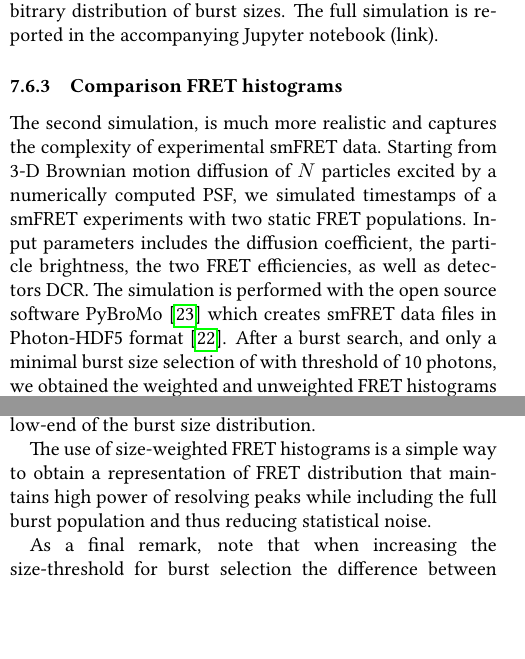
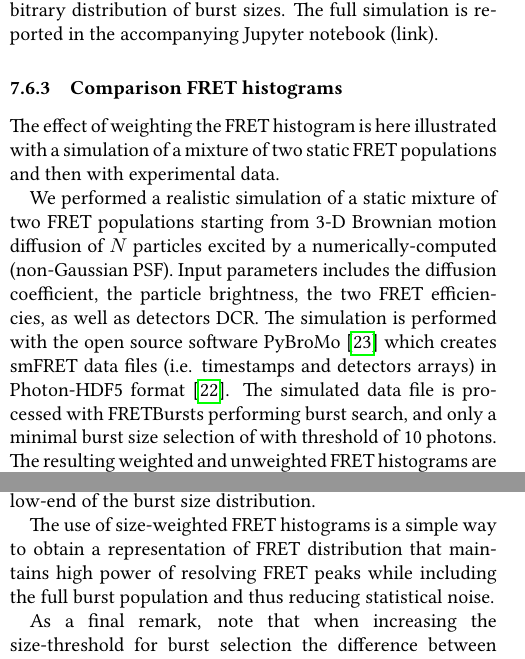
Before and after one commit to tritemio/fretbursts_paper, a LaTeX paper (main.tex, which reads Burst_Weights_Theory.tex): two parts of the columns of page 19 of 19 before the commit and two parts of the columns of page 19 of 20 after it, joined at a grey line, cut so that both start at the same text, the shorter picture padded with empty space. Compiled offline with pdfLaTeX.

Commit message:
edited Burst_Weights_Theory.tex

```diff
--- a/Burst_Weights_Theory.tex
+++ b/Burst_Weights_Theory.tex
@@ -104,16 +104,19 @@ holds for any arbitrary distribution of burst sizes. The full simulation is repo
 the accompanying Jupyter notebook (\href{}{link}).
 
 \subsubsection{Comparison FRET histograms}
-The second simulation, is much more realistic and captures the complexity of
-experimental smFRET data. Starting from 3-D Brownian motion
-diffusion of $N$ particles excited by a numerically computed PSF, we simulated timestamps
-of a smFRET experiments with two static FRET populations. Input parameters includes
+The effect of weighting the FRET histogram is here illustrated with a simulation of
+a mixture of two static FRET populations and then with experimental data.
+
+We performed a realistic simulation of a static mixture of two FRET populations
+starting from 3-D Brownian motion diffusion of $N$ particles excited by a
+numerically-computed (non-Gaussian PSF). Input parameters includes
 the diffusion coefficient, the particle brightness, the two FRET efficiencies,
 as well as detectors DCR. The simulation is performed with the open source software
-PyBroMo~\cite{Ingargiola_2016} which creates smFRET data files in Photon-HDF5
-format~\cite{Ingargiola2016}.
-After a burst search, and only a minimal burst size selection of with threshold of 10 photons,
-we obtained the weighted and unweighted FRET histograms reported in figure~\ref{fig:YYY}.
+PyBroMo~\cite{Ingargiola_2016} which creates smFRET data files (i.e. timestamps and detectors
+arrays) in Photon-HDF5 format~\cite{Ingargiola2016}.
+The simulated data file is processed with FRETBursts performing burst search,
+and only a minimal burst size selection of with threshold of 10 photons.
+The resulting weighted and unweighted FRET histograms are reported in figure~\ref{fig:YYY}.
 We notice as the use of the weights results in better definition of FRET peaks.
 
 As a final comparison, we report the weighted and unweighted FRET histogram of
@@ -124,7 +127,7 @@ of threshold of 10 counts (after background correction), in order to filter
 the extreme low-end of the burst size distribution.
 
 The use of size-weighted FRET histograms is a simple way to obtain a representation of FRET
-distribution that maintains high power of resolving peaks while including the full burst
+distribution that maintains high power of resolving FRET peaks while including the full burst
 population and thus reducing statistical noise.
 
 As a final remark, note that when increasing the size-threshold for burst selection
```
Also changed, not shown: Burst_Weights_Theory.tex (2 more changed lines).
